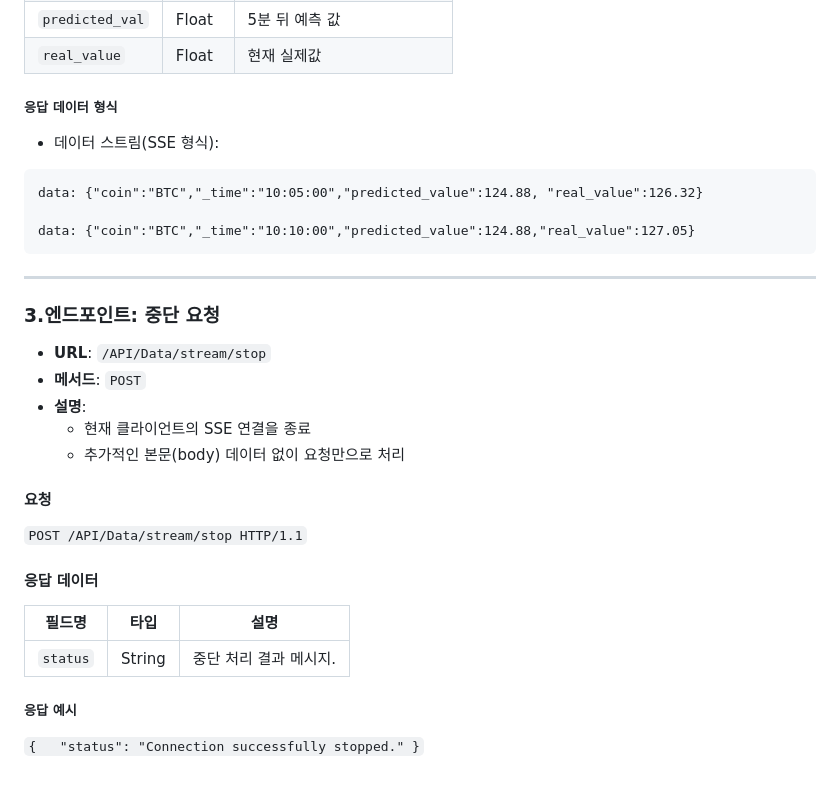
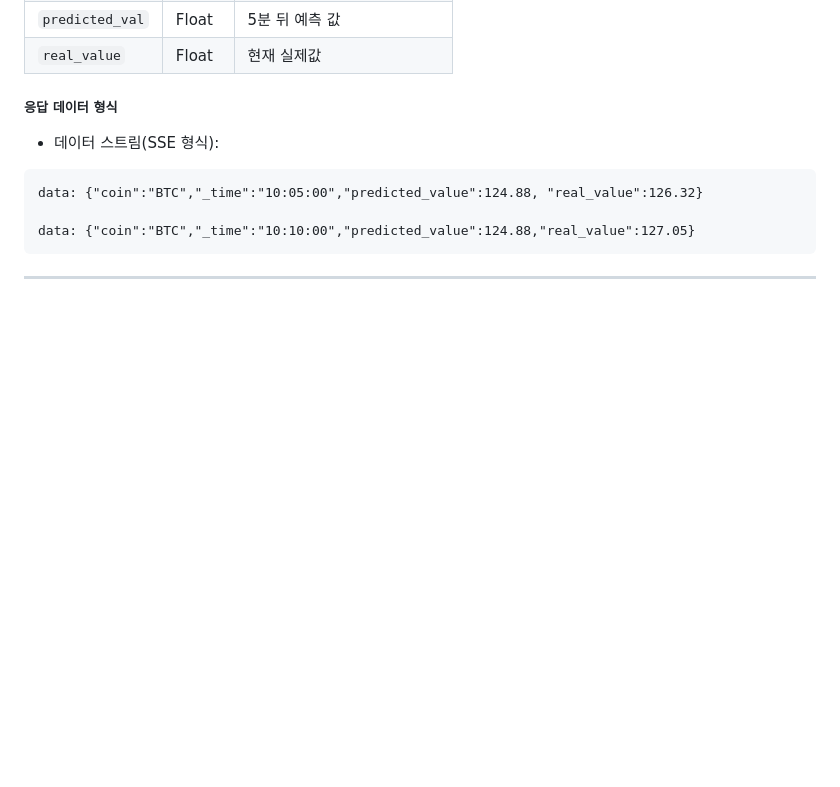
Before and after one commit to OldiesOS/coinguesser-front, a Markdown page: README.md, the part around the change. Drawn GitHub-style; blank space fills up the shorter version.

````diff
--- a/README.md
+++ b/README.md
@@ -92,21 +92,3 @@ data: {"coin":"BTC","_time":"10:05:00","predicted_value":124.88, "real_value":12
 data: {"coin":"BTC","_time":"10:10:00","predicted_value":124.88,"real_value":127.05}
 ```
 ---
-
-### **3.엔드포인트: 중단 요청**
-- **URL**: `/API/Data/stream/stop`
-- **메서드**: `POST`
-- **설명**:
-    - 현재 클라이언트의 SSE 연결을 종료
-    - 추가적인 본문(body) 데이터 없이 요청만으로 처리
-
-#### **요청**
-`POST /API/Data/stream/stop HTTP/1.1`
-
-#### **응답 데이터**
-|필드명|타입|설명|
-|---|---|---|
-|`status`|String|중단 처리 결과 메시지.|
-
-##### **응답 예시**
-`{   "status": "Connection successfully stopped." }`
````
